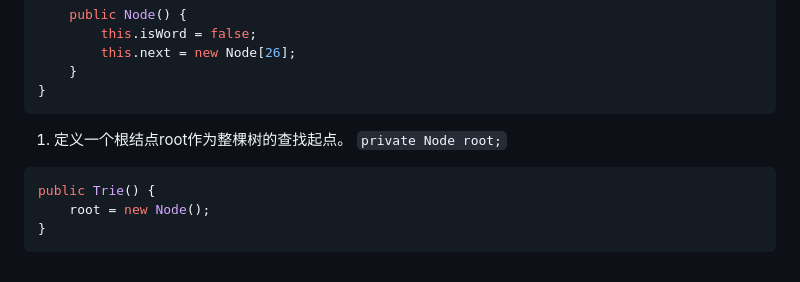
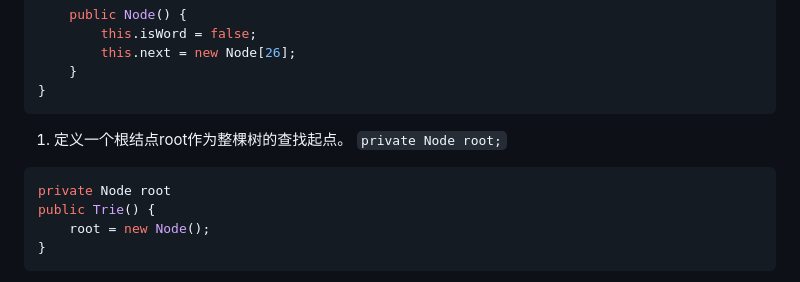
Before and after one commit to ChenHCY/AlgorithmsQuestion, a Markdown page: 字典树Trie Question/README.md, the part around the change. Drawn GitHub-style.

````diff
--- a/字典树Trie Question/README.md
+++ b/字典树Trie Question/README.md
@@ -22,6 +22,7 @@ private class Node{
 
 1. 定义一个根结点root作为整棵树的查找起点。 `private Node root;`
 ```Java
+private Node root
 public Trie() {
     root = new Node();
 }
````
